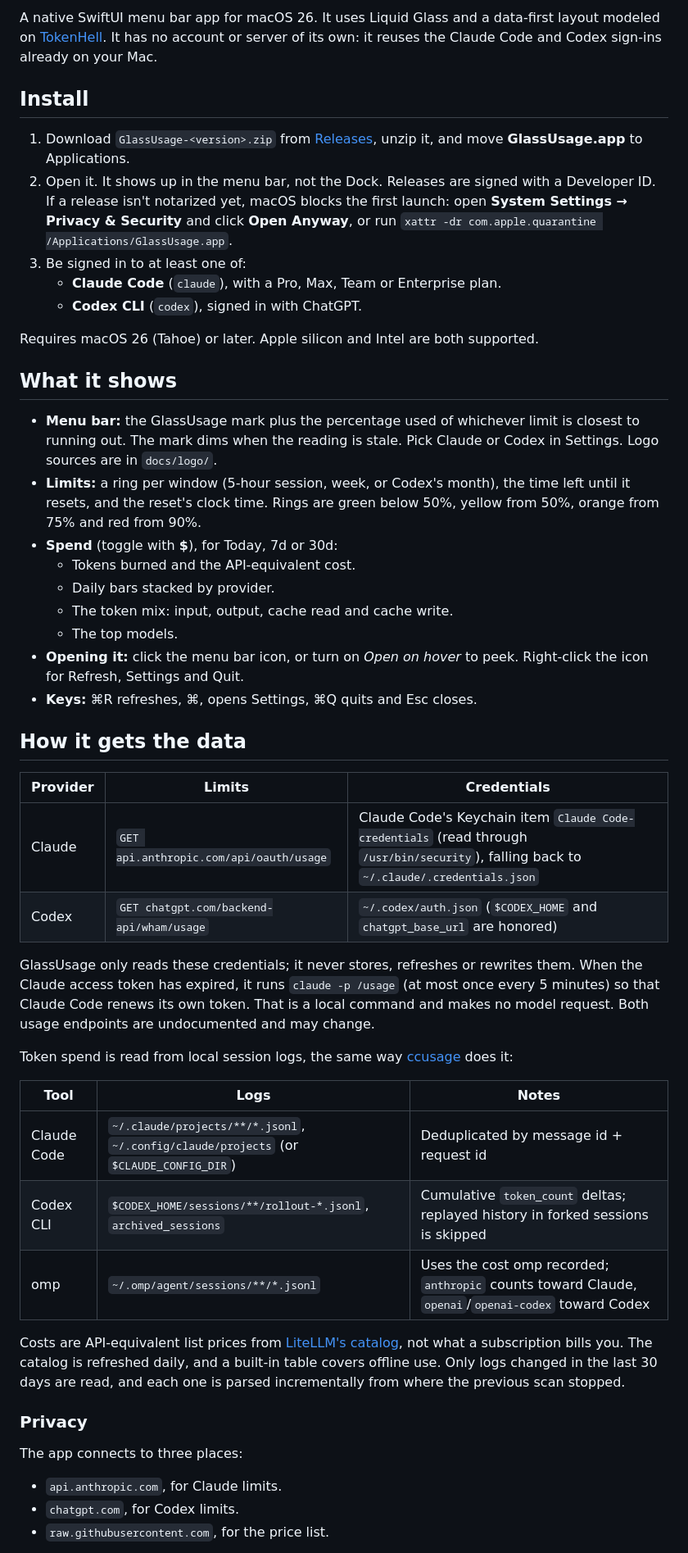
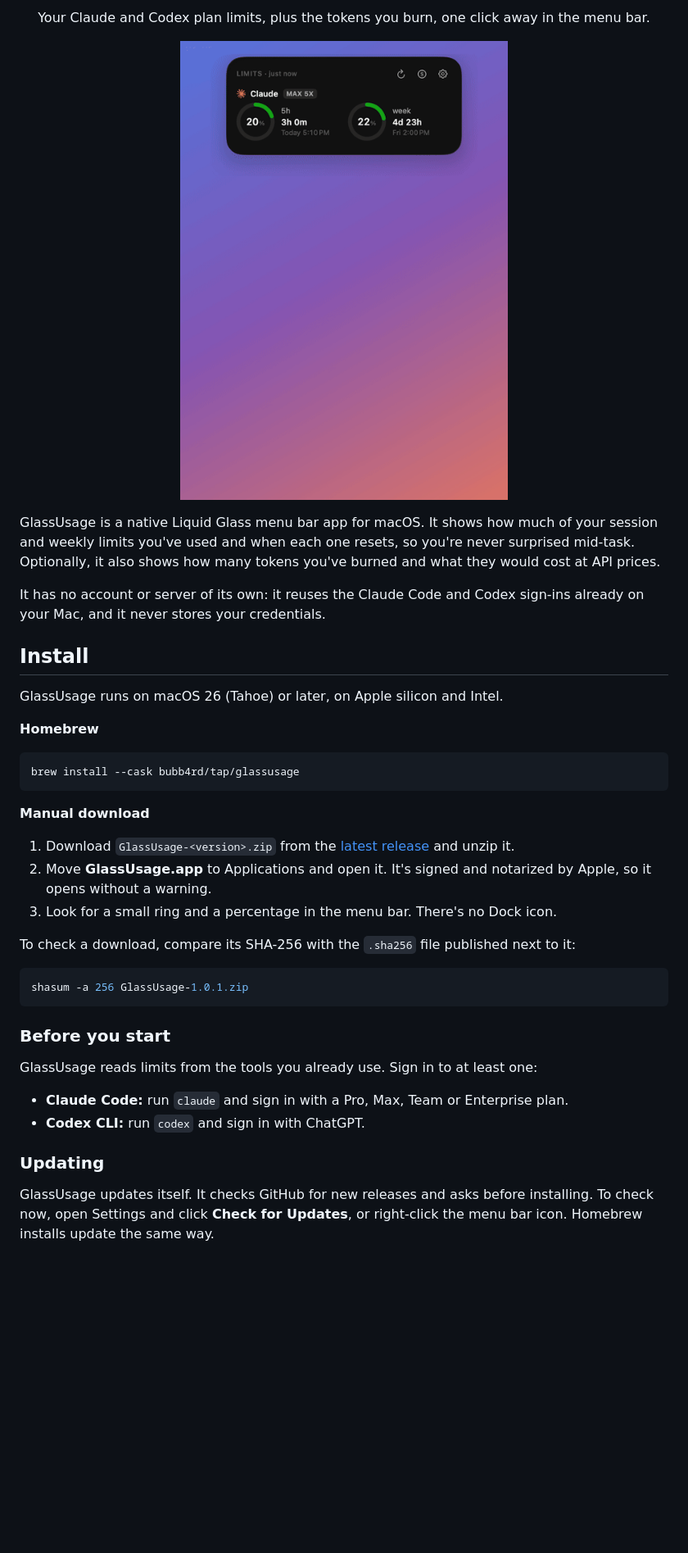
Before and after one commit to bubb4rd/GlassUsage, a Markdown page: README.md, the part around one of its changes. Shown at 82% size. Drawn GitHub-style; pictures changed too: docs/demo.gif (added); blank space fills up the shorter version.

Commit message:
README: app-style landing page with install, update and FAQ
Internals moved to docs/how-it-works.md; release process to docs/releasing.md.

````diff
--- a/README.md
+++ b/README.md
@@ -6,51 +13,42 @@ Your Claude and Codex plan limits, plus the tokens you burn, in the macOS menu b
 
-A native SwiftUI menu bar app for macOS 26. It uses Liquid Glass and a data-first layout modeled on [TokenHell](https://github.com/ghostpengu/tokenhell). It has no account or server of its own: it reuses the Claude Code and Codex sign-ins already on your Mac.
+<p align="center">Your Claude and Codex plan limits, plus the tokens you burn, one click away in the menu bar.</p>
+
+<p align="center"><img src="docs/demo.gif" width="480" alt="GlassUsage panel: session and weekly limit rings, then token spend for today, 7 days and 30 days, and Settings"></p>
+
+GlassUsage is a native Liquid Glass menu bar app for macOS. It shows how much of your session and weekly limits you've used and when each one resets, so you're never surprised mid-task. Optionally, it also shows how many tokens you've burned and what they would cost at API prices.
+
+It has no account or server of its own: it reuses the Claude Code and Codex sign-ins already on your Mac, and it never stores your credentials.
 
 ## Install
 
-1. Download `GlassUsage-<version>.zip` from [Releases](../../releases/latest), unzip it, and move **GlassUsage.app** to Applications.
-2. Open it. It shows up in the menu bar, not the Dock. Releases are signed with a Developer ID. If a release isn't notarized yet, macOS blocks the first launch: open **System Settings → Privacy & Security** and click **Open Anyway**, or run `xattr -dr com.apple.quarantine /Applications/GlassUsage.app`.
-3. Be signed in to at least one of:
-   - **Claude Code** (`claude`), with a Pro, Max, Team or Enterprise plan.
-   - **Codex CLI** (`codex`), signed in with ChatGPT.
+GlassUsage runs on macOS 26 (Tahoe) or later, on Apple silicon and Intel.
 
-Requires macOS 26 (Tahoe) or later. Apple silicon and Intel are both supported.
+**Homebrew**
 
-## What it shows
+```sh
+brew install --cask bubb4rd/tap/glassusage
+```
 
-- **Menu bar:** the GlassUsage mark plus the percentage used of whichever limit is closest to running out. The mark dims when the reading is stale. Pick Claude or Codex in Settings. Logo sources are in `docs/logo/`.
-- **Limits:** a ring per window (5-hour session, week, or Codex's month), the time left until it resets, and the reset's clock time. Rings are green below 50%, yellow from 50%, orange from 75% and red from 90%.
-- **Spend** (toggle with **$**), for Today, 7d or 30d:
-  - Tokens burned and the API-equivalent cost.
-  - Daily bars stacked by provider.
-  - The token mix: input, output, cache read and cache write.
-  - The top models.
-- **Opening it:** click the menu bar icon, or turn on *Open on hover* to peek. Right-click the icon for Refresh, Settings and Quit.
-- **Keys:** ⌘R refreshes, ⌘, opens Settings, ⌘Q quits and Esc closes.
+**Manual download**
 
-## How it gets the data
+1. Download `GlassUsage-<version>.zip` from the [latest release](https://github.com/bubb4rd/GlassUsage/releases/latest) and unzip it.
+2. Move **GlassUsage.app** to Applications and open it. It's signed and notarized by Apple, so it opens without a warning.
+3. Look for a small ring and a percentage in the menu bar. There's no Dock icon.
 
-| Provider | Limits | Credentials |
-|---|---|---|
-| Claude | `GET api.anthropic.com/api/oauth/usage` | Claude Code's Keychain item `Claude Code-credentials` (read through `/usr/bin/security`), falling back to `~/.claude/.credentials.json` |
-| Codex | `GET chatgpt.com/backend-api/wham/usage` | `~/.codex/auth.json` (`$CODEX_HOME` and `chatgpt_base_url` are honored) |
+To check a download, compare its SHA-256 with the `.sha256` file published next to it:
 
-GlassUsage only reads these credentials; it never stores, refreshes or rewrites them. When the Claude access token has expired, it runs `claude -p /usage` (at most once every 5 minutes) so that Claude Code renews its own token. That is a local command and makes no model request. Both usage endpoints are undocumented and may change.
+```sh
+shasum -a 256 GlassUsage-1.0.1.zip
+```
 
-Token spend is read from local session logs, the same way [ccusage](https://github.com/ryoppippi/ccusage) does it:
+### Before you start
 
-| Tool | Logs | Notes |
-|---|---|---|
-| Claude Code | `~/.claude/projects/**/*.jsonl`, `~/.config/claude/projects` (or `$CLAUDE_CONFIG_DIR`) | Deduplicated by message id + request id |
-| Codex CLI | `$CODEX_HOME/sessions/**/rollout-*.jsonl`, `archived_sessions` | Cumulative `token_count` deltas; replayed history in forked sessions is skipped |
-| omp | `~/.omp/agent/sessions/**/*.jsonl` | Uses the cost omp recorded; `anthropic` counts toward Claude, `openai`/`openai-codex` toward Codex |
+GlassUsage reads limits from the tools you already use. Sign in to at least one:
 
-Costs are API-equivalent list prices from [LiteLLM's catalog](https://github.com/BerriAI/litellm/blob/main/model_prices_and_context_window.json), not what a subscription bills you. The catalog is refreshed daily, and a built-in table covers offline use. Only logs changed in the last 30 days are read, and each one is parsed incrementally from where the previous scan stopped.
+- **Claude Code:** run `claude` and sign in with a Pro, Max, Team or Enterprise plan.
+- **Codex CLI:** run `codex` and sign in with ChatGPT.
 
-### Privacy
+### Updating
 
-The app connects to three places:
-- `api.anthropic.com`, for Claude limits.
-- `chatgpt.com`, for Codex limits.
-- `raw.githubusercontent.com`, for the price list.
+GlassUsage updates itself. It checks GitHub for new releases and asks before installing. To check now, open Settings and click **Check for Updates**, or right-click the menu bar icon. Homebrew installs update the same way.
 
````
Also changed, not shown: other parts of README.md (+51 -19 lines), SECURITY.md (added, +29 -0 lines), docs/how-it-works.md (added, +46 -0 lines), docs/releasing.md (added, +49 -0 lines), docs/icon.png (added), docs/screenshot.png (deleted).
